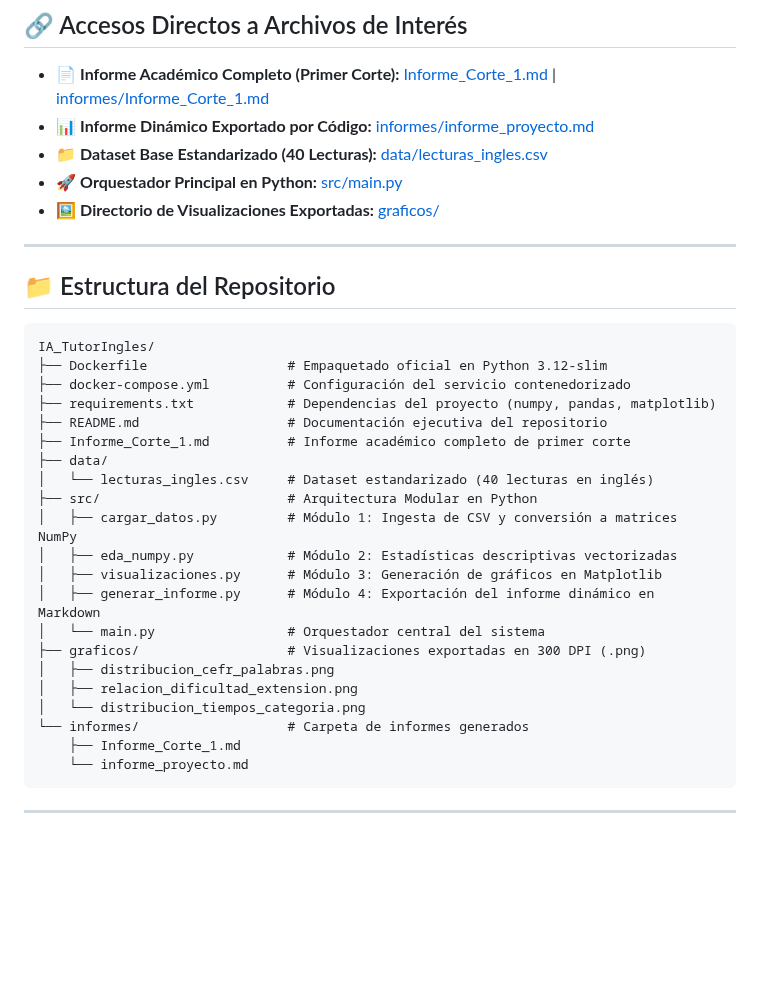
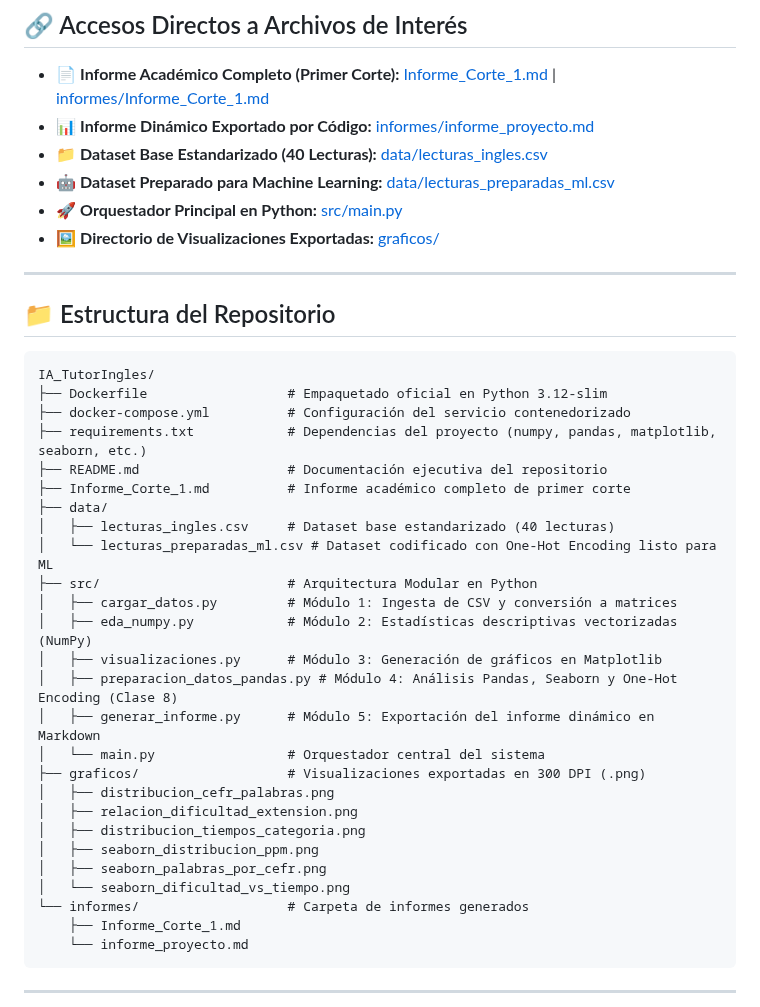
Before and after one commit to moliech/IA_TutorIngles, a Markdown page: README.md, the part around one of its changes. GitHub-like rendering; blank space fills up the shorter version.

```diff
--- a/README.md
+++ b/README.md
@@ -21,6 +21,7 @@ El objetivo central es diagnosticar cuantitativamente el nivel de los textos par
 - 📄 **Informe Académico Completo (Primer Corte):** [Informe_Corte_1.md](Informe_Corte_1.md) | [informes/Informe_Corte_1.md](informes/Informe_Corte_1.md)
 - 📊 **Informe Dinámico Exportado por Código:** [informes/informe_proyecto.md](informes/informe_proyecto.md)
 - 📁 **Dataset Base Estandarizado (40 Lecturas):** [data/lecturas_ingles.csv](data/lecturas_ingles.csv)
+- 🤖 **Dataset Preparado para Machine Learning:** [data/lecturas_preparadas_ml.csv](data/lecturas_preparadas_ml.csv)
 - 🚀 **Orquestador Principal en Python:** [src/main.py](src/main.py)
 - 🖼️ **Directorio de Visualizaciones Exportadas:** [graficos/](graficos/)
 
@@ -32,21 +33,26 @@ El objetivo central es diagnosticar cuantitativamente el nivel de los textos par
 IA_TutorIngles/
 ├── Dockerfile                  # Empaquetado oficial en Python 3.12-slim
 ├── docker-compose.yml          # Configuración del servicio contenedorizado
-├── requirements.txt            # Dependencias del proyecto (numpy, pandas, matplotlib)
+├── requirements.txt            # Dependencias del proyecto (numpy, pandas, matplotlib, seaborn, etc.)
 ├── README.md                   # Documentación ejecutiva del repositorio
 ├── Informe_Corte_1.md          # Informe académico completo de primer corte
 ├── data/
-│   └── lecturas_ingles.csv     # Dataset estandarizado (40 lecturas en inglés)
+│   ├── lecturas_ingles.csv     # Dataset base estandarizado (40 lecturas)
+│   └── lecturas_preparadas_ml.csv # Dataset codificado con One-Hot Encoding listo para ML
 ├── src/                        # Arquitectura Modular en Python
-│   ├── cargar_datos.py         # Módulo 1: Ingesta de CSV y conversión a matrices NumPy
-│   ├── eda_numpy.py            # Módulo 2: Estadísticas descriptivas vectorizadas
+│   ├── cargar_datos.py         # Módulo 1: Ingesta de CSV y conversión a matrices
+│   ├── eda_numpy.py            # Módulo 2: Estadísticas descriptivas vectorizadas (NumPy)
 │   ├── visualizaciones.py      # Módulo 3: Generación de gráficos en Matplotlib
-│   ├── generar_informe.py      # Módulo 4: Exportación del informe dinámico en Markdown
+│   ├── preparacion_datos_pandas.py # Módulo 4: Análisis Pandas, Seaborn y One-Hot Encoding (Clase 8)
+│   ├── generar_informe.py      # Módulo 5: Exportación del informe dinámico en Markdown
 │   └── main.py                 # Orquestador central del sistema
 ├── graficos/                   # Visualizaciones exportadas en 300 DPI (.png)
 │   ├── distribucion_cefr_palabras.png
 │   ├── relacion_dificultad_extension.png
-│   └── distribucion_tiempos_categoria.png
+│   ├── distribucion_tiempos_categoria.png
+│   ├── seaborn_distribucion_ppm.png
+│   ├── seaborn_palabras_por_cefr.png
+│   └── seaborn_dificultad_vs_tiempo.png
 └── informes/                   # Carpeta de informes generados
     ├── Informe_Corte_1.md
     └── informe_proyecto.md
```
Also changed, not shown: other parts of README.md (+24 -4 lines), informe_proyecto.md (+43 -31 lines), graficos/distribucion_cefr_palabras.png, graficos/distribucion_tiempos_categoria.png, graficos/relacion_dificultad_extension.png, graficos/seaborn_dificultad_vs_tiempo.png, graficos/seaborn_distribucion_ppm.png, graficos/seaborn_palabras_por_cefr.png, 1 other file.
